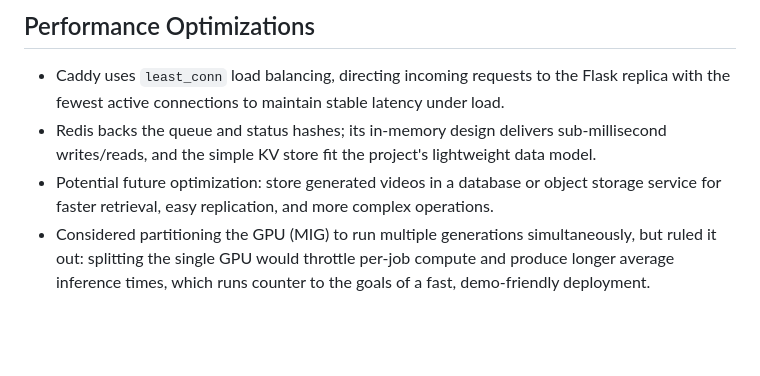
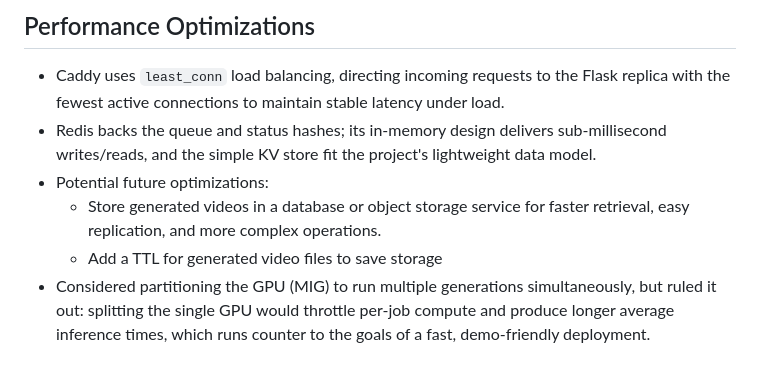
Before and after one commit to sacrosaunt/Zeus, a Markdown page: README.md, the part around the change. GitHub-like rendering; blank space fills up the shorter version.

Commit message:
add result TTL to potential optimizations

```diff
--- a/README.md
+++ b/README.md
@@ -37,5 +37,7 @@ Zeus provides a Docker-based deployment that serves a web UI for generating vide
 ## Performance Optimizations
 - Caddy uses `least_conn` load balancing, directing incoming requests to the Flask replica with the fewest active connections to maintain stable latency under load.
 - Redis backs the queue and status hashes; its in-memory design delivers sub-millisecond writes/reads, and the simple KV store fit the project's lightweight data model.
-- Potential future optimization: store generated videos in a database or object storage service for faster retrieval, easy replication, and more complex operations.
+- Potential future optimizations:
+    - Store generated videos in a database or object storage service for faster retrieval, easy replication, and more complex operations.
+    - Add a TTL for generated video files to save storage
 - Considered partitioning the GPU (MIG) to run multiple generations simultaneously, but ruled it out: splitting the single GPU would throttle per-job compute and produce longer average inference times, which runs counter to the goals of a fast, demo-friendly deployment.
```
